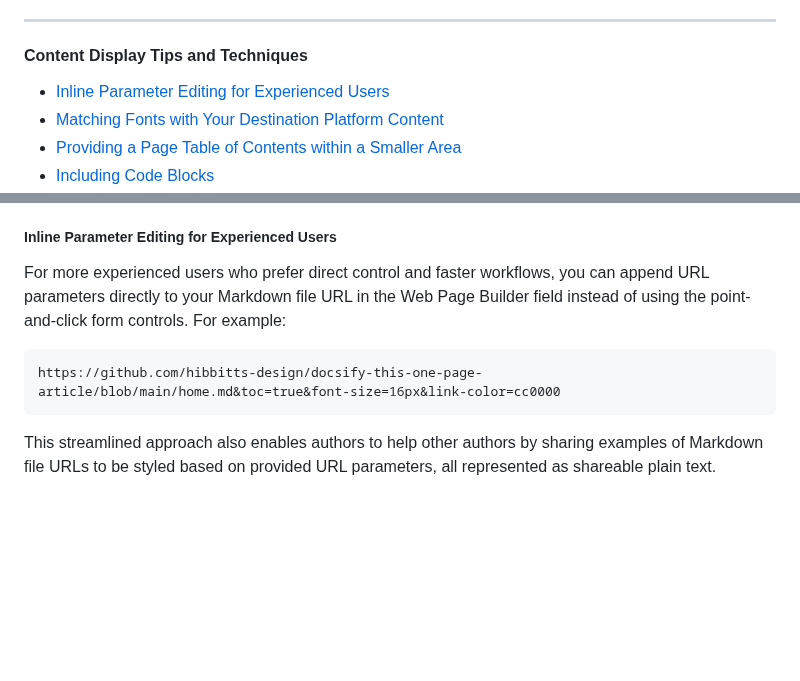
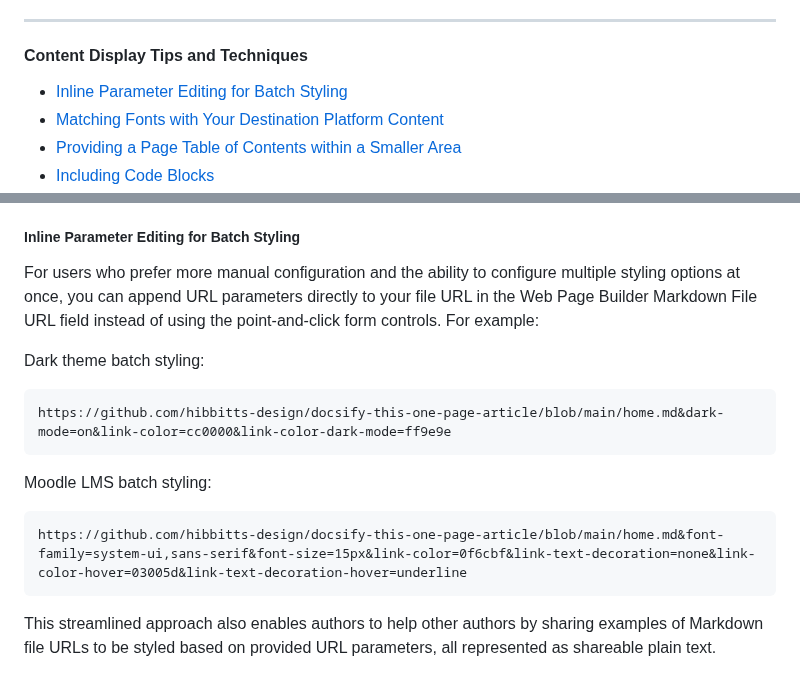
Before and after one commit to paulhibbitts/test-docsify-this, a Markdown page: README.md, 2 parts joined by grey strips. Drawn GitHub-style; blank space fills up the shorter version.

````diff
--- a/README.md
+++ b/README.md
@@ -1180,7 +1180,7 @@ An overview to self-publishing with Markdown using the open source project Docsi
 
 #### Content Display Tips and Techniques
 
-- [Inline Parameter Editing for Experienced Users](#inline-parameter-editing-for-experienced-users)
+- [Inline Parameter Editing for Batch Styling](#inline-parameter-editing-for-batch-styling)
 - [Matching Fonts with Your Destination Platform Content](#matching-fonts-with-your-destination-platform-content)
 - [Providing a Page Table of Contents within a Smaller Area](#providing-a-page-table-of-contents-within-a-smaller-area)
 - [Including Code Blocks](#including-code-blocks)
@@ -1193,12 +1193,20 @@ An overview to self-publishing with Markdown using the open source project Docsi
 - [Use of Camel Case (e.g. camelCase) Format for URL parameters](#use-of-camel-case-eg-camelcase-format-for-url-parameters)
 - [Use of New Web Editor GitHub.dev](#use-of-new-web-editor-githubdev)
 
-##### Inline Parameter Editing for Experienced Users
-
-For more experienced users who prefer direct control and faster workflows, you can append URL parameters directly to your Markdown file URL in the Web Page Builder field instead of using the point-and-click form controls. For example:
-
-```
-https://github.com/hibbitts-design/docsify-this-one-page-article/blob/main/home.md&toc=true&font-size=16px&link-color=cc0000
+##### Inline Parameter Editing for Batch Styling
+
+For users who prefer more manual configuration and the ability to configure multiple styling options at once, you can append URL parameters directly to your file URL in the Web Page Builder Markdown File URL field instead of using the point-and-click form controls. For example:
+
+Dark theme batch styling:
+
+```
+https://github.com/hibbitts-design/docsify-this-one-page-article/blob/main/home.md&dark-mode=on&link-color=cc0000&link-color-dark-mode=ff9e9e
+```
+
+Moodle LMS batch styling:
+
+```
+https://github.com/hibbitts-design/docsify-this-one-page-article/blob/main/home.md&font-family=system-ui,sans-serif&font-size=15px&link-color=0f6cbf&link-text-decoration=none&link-color-hover=03005d&link-text-decoration-hover=underline
 ```
 
 This streamlined approach also enables authors to help other authors by sharing examples of Markdown file URLs to be styled based on provided URL parameters, all represented as shareable plain text.
````
